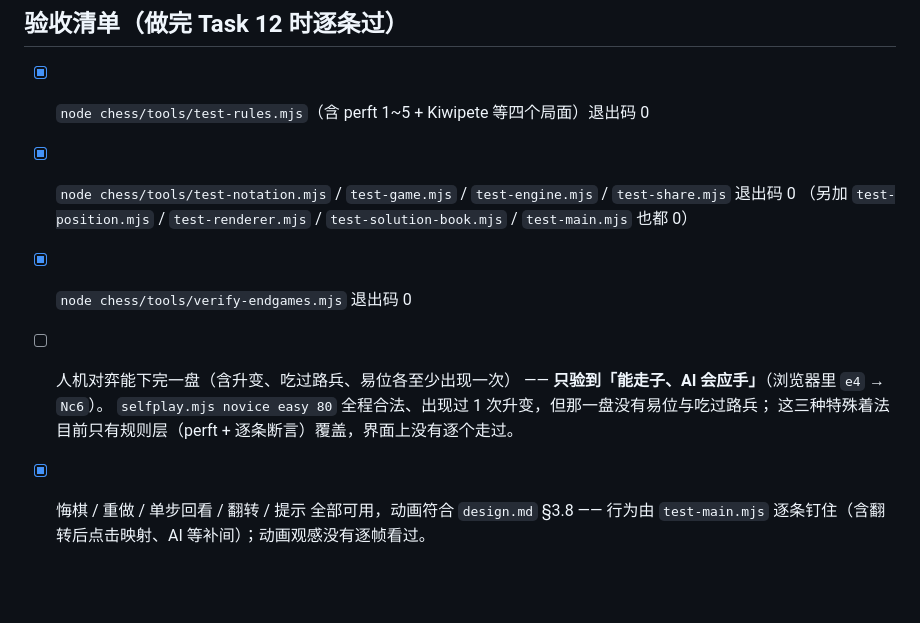
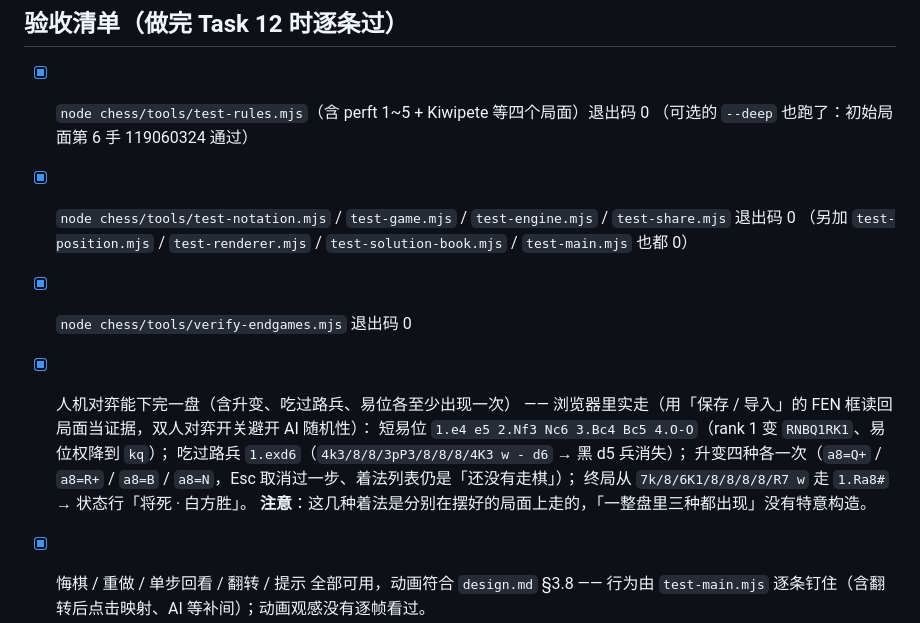
Before and after one commit to treert/treert.github.io, a Markdown page: chess/docs/plan.md, the part around the change. GitHub-like rendering; blank space fills up the shorter version.

Commit message:
docs(chess): 补验收记录（易位/吃过路兵/升变、终局与 perft 第 6 手）

```diff
--- a/chess/docs/plan.md
+++ b/chess/docs/plan.md
@@ -342,13 +342,17 @@ FEN 框打开时就是当前局面、「框里就是当前局面」时「载入
 ## 验收清单（做完 Task 12 时逐条过）
 
 - [x] `node chess/tools/test-rules.mjs`（含 perft 1~5 + Kiwipete 等四个局面）退出码 0
+      （可选的 `--deep` 也跑了：初始局面第 6 手 119060324 通过）
 - [x] `node chess/tools/test-notation.mjs` / `test-game.mjs` / `test-engine.mjs` / `test-share.mjs` 退出码 0
       （另加 `test-position.mjs` / `test-renderer.mjs` / `test-solution-book.mjs` / `test-main.mjs` 也都 0）
 - [x] `node chess/tools/verify-endgames.mjs` 退出码 0
-- [ ] 人机对弈能下完一盘（含升变、吃过路兵、易位各至少出现一次）
-      —— **只验到「能走子、AI 会应手」**（浏览器里 `e4` → `Nc6`）。
-      `selfplay.mjs novice easy 80` 全程合法、出现过 1 次升变，但那一盘没有易位与吃过路兵；
-      这三种特殊着法目前只有规则层（perft + 逐条断言）覆盖，界面上没有逐个走过。
+- [x] 人机对弈能下完一盘（含升变、吃过路兵、易位各至少出现一次）
+      —— 浏览器里实走（用「保存 / 导入」的 FEN 框读回局面当证据，双人对弈开关避开 AI 随机性）：
+      短易位 `1.e4 e5 2.Nf3 Nc6 3.Bc4 Bc5 4.O-O`（rank 1 变 `RNBQ1RK1`、易位权降到 `kq`）；
+      吃过路兵 `1.exd6`（`4k3/8/8/3pP3/8/8/8/4K3 w - d6` → 黑 d5 兵消失）；
+      升变四种各一次（`a8=Q+` / `a8=R+` / `a8=B` / `a8=N`，Esc 取消过一步、着法列表仍是「还没有走棋」）；
+      终局从 `7k/8/6K1/8/8/8/8/R7 w` 走 `1.Ra8#` → 状态行「将死 · 白方胜」。
+      **注意**：这几种着法是分别在摆好的局面上走的，「一整盘里三种都出现」没有特意构造。
 - [x] 悔棋 / 重做 / 单步回看 / 翻转 / 提示 全部可用，动画符合 `design.md` §3.8
       —— 行为由 `test-main.mjs` 逐条钉住（含翻转后点击映射、AI 等补间）；动画观感没有逐帧看过。
 - [x] 深色模式配色正常；窄屏单列布局正常（浏览器实看，控制台 0 报错）
```
